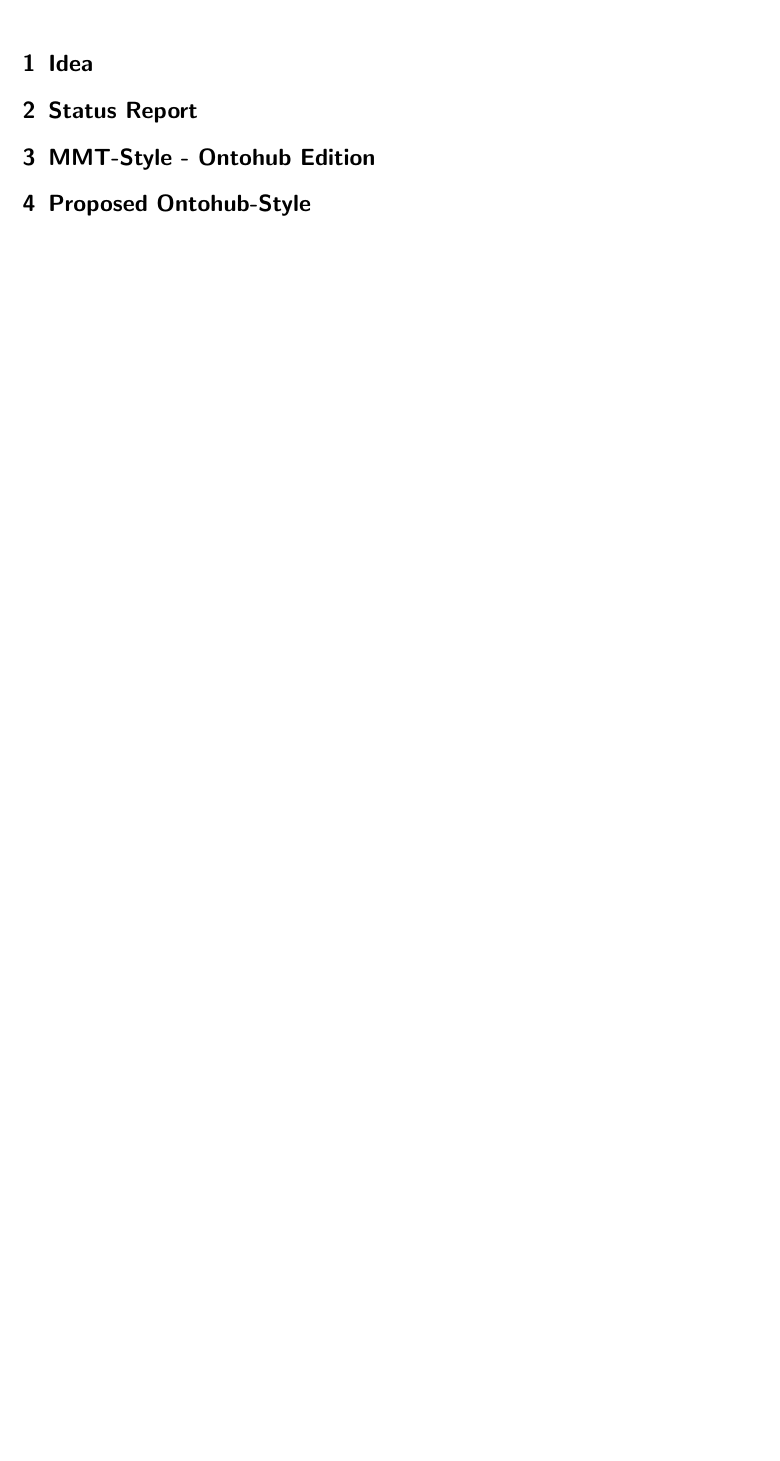
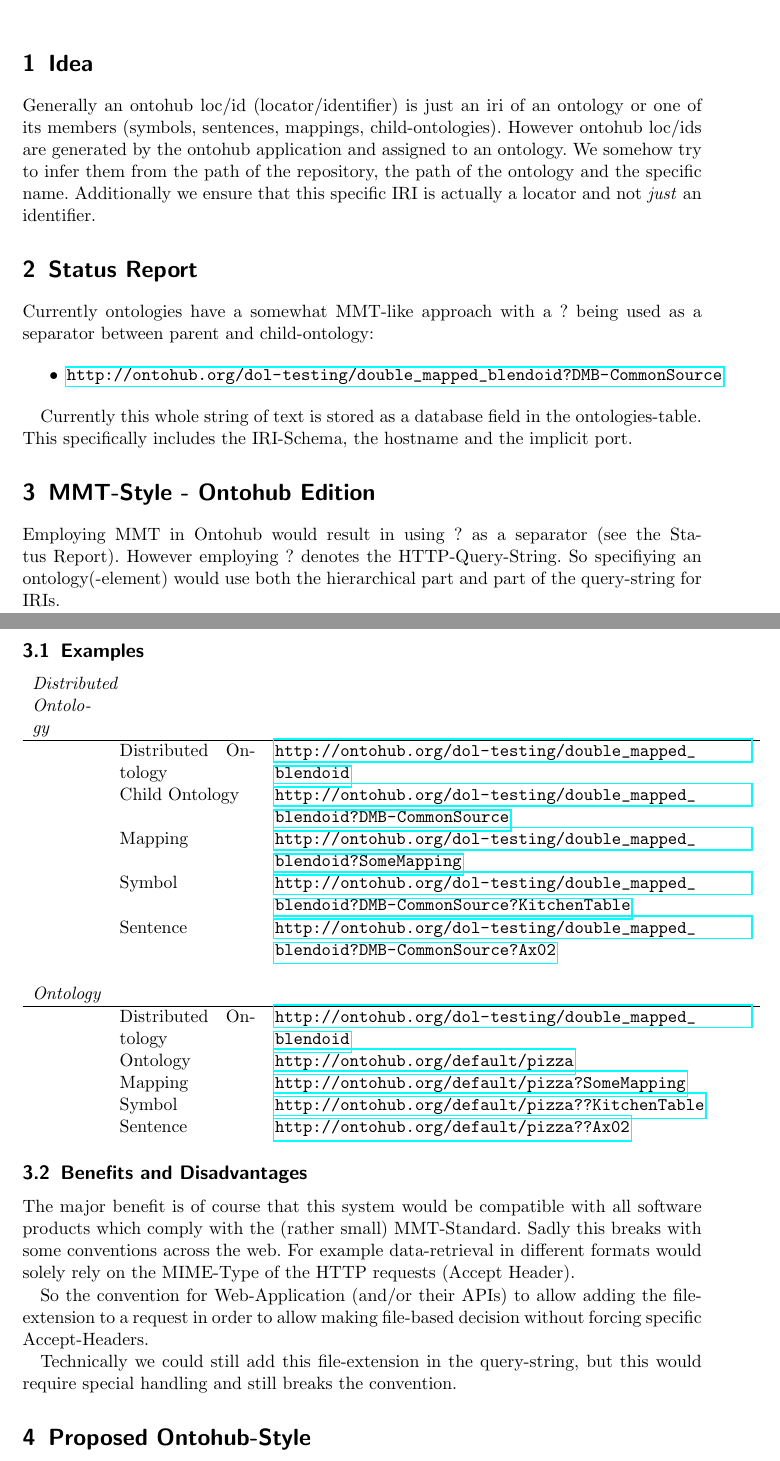
Before and after one commit to 0robustus1/loc-id, a LaTeX document (document.tex): part of the page before the commit and two parts of pages 1 and 2 of 2 after it, the two joined at a grey line, cut so that both start at the same text, the shorter picture padded with empty space. Compiled offline with pdfLaTeX.

Commit message:
add mmt.

```diff
--- a/document.tex
+++ b/document.tex
@@ -31,9 +31,67 @@
 
 \section{Idea}
 
+Generally an ontohub loc/id (locator/identifier) is just an iri of an ontology
+or one of its members (symbols, sentences, mappings, child-ontologies). However
+ontohub loc/ids are generated by the ontohub application and assigned to an
+ontology.  We somehow try to infer them from the path of the repository, the
+path of the ontology and the specific name. Additionally we ensure that this
+specific IRI is actually a locator and not \textit{just} an identifier.
+
 \section{Status Report}
 
+Currently ontologies have a somewhat MMT-like approach with a $?$ being used as
+a separator between parent and child-ontology:
+
+\begin{itemize}
+  \item \url{http://ontohub.org/dol-testing/double_mapped_blendoid?DMB-CommonSource}
+\end{itemize}
+
+Currently this whole string of text is stored as a database field in the
+ontologies-table.  This specifically includes the IRI-Schema, the hostname and
+the implicit port.
+
 \section{MMT-Style - Ontohub Edition}
+
+Employing MMT in Ontohub would result in using $?$ as a separator (see the
+Status Report).  However employing $?$ denotes the HTTP-Query-String. So
+specifiying an ontology(-element) would use both the hierarchical part and part
+of the query-string for IRIs.
+
+\subsection{Examples}
+
+\begin{tabular}{p{.1\textwidth}p{.2\textwidth}p{.7\textwidth}}
+  \textit{Distributed Ontology} & & \\
+  \hline
+  & Distributed Ontology & \url{http://ontohub.org/dol-testing/double_mapped_blendoid}\\
+  & Child Ontology & \url{http://ontohub.org/dol-testing/double_mapped_blendoid?DMB-CommonSource}\\
+  & Mapping & \url{http://ontohub.org/dol-testing/double_mapped_blendoid?SomeMapping}\\
+  & Symbol & \url{http://ontohub.org/dol-testing/double_mapped_blendoid?DMB-CommonSource?KitchenTable}\\
+  & Sentence & \url{http://ontohub.org/dol-testing/double_mapped_blendoid?DMB-CommonSource?Ax02}\\
+  & & \\
+  \textit{Ontology} & & \\
+  \hline
+  & Distributed Ontology & \url{http://ontohub.org/dol-testing/double_mapped_blendoid}\\
+  & Ontology & \url{http://ontohub.org/default/pizza}\\
+  & Mapping & \url{http://ontohub.org/default/pizza?SomeMapping}\\
+  & Symbol & \url{http://ontohub.org/default/pizza??KitchenTable}\\
+  & Sentence & \url{http://ontohub.org/default/pizza??Ax02}\\
+\end{tabular}
+
+\subsection{Benefits and Disadvantages}
+
+The major benefit is of course that this system would be compatible with all
+software products which comply with the (rather small) MMT-Standard.  Sadly
+this breaks with some conventions across the web. For example data-retrieval in
+different formats would solely rely on the MIME-Type of the HTTP requests
+(Accept Header).
+
+So the convention for Web-Application (and/or their APIs) to allow adding the
+file-extension to a request in order to allow making file-based decision
+without forcing specific Accept-Headers.
+
+Technically we could still add this file-extension in the query-string, but
+this would require special handling and still breaks the convention.
 
 \section{Proposed Ontohub-Style}
 
```
